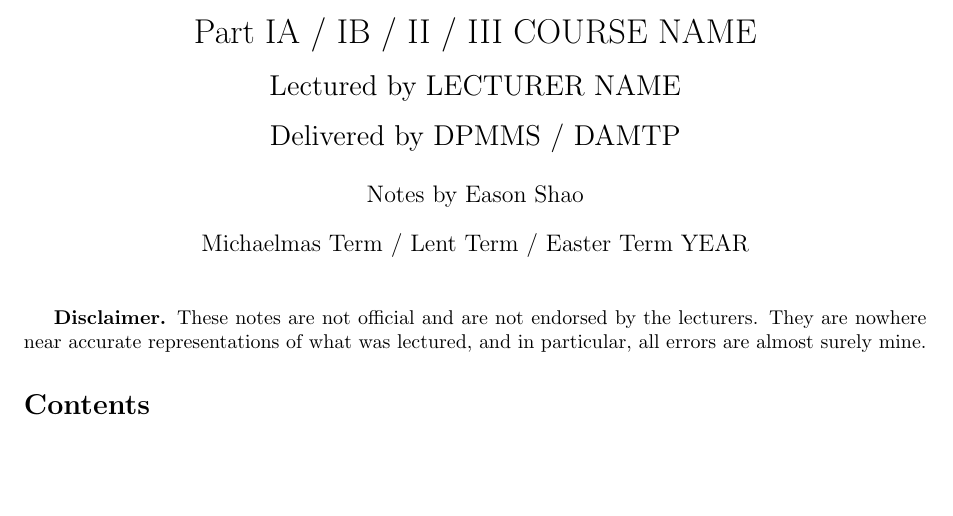
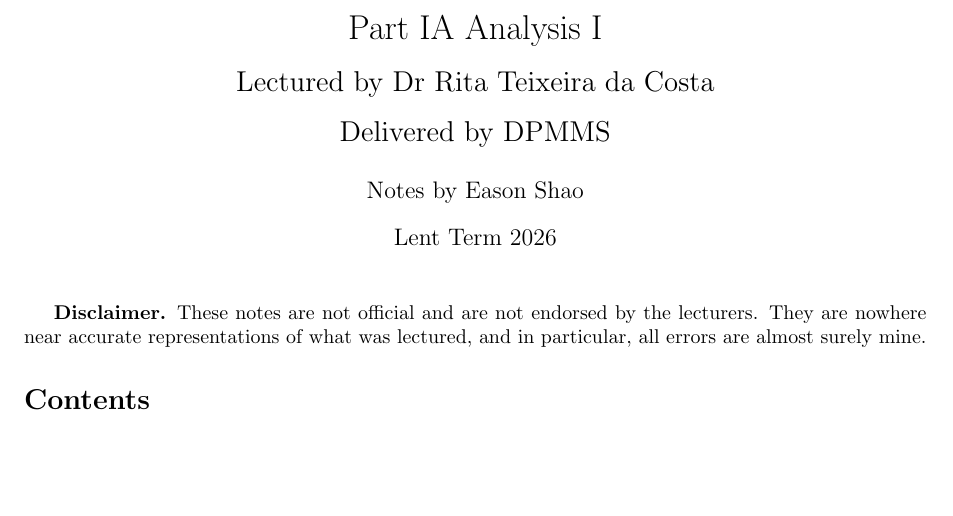
Before and after one commit to EasonSYC/ia-dpmms-analysis-i-lt-2026, a LaTeX document (main.tex): part of page 1 of 2, cut at the place of the change. Compiled offline with pdfLaTeX; a LaTeX package or settings file that is missing is left out.

Commit message:
initial commit.

```diff
--- a/main.tex
+++ b/main.tex
@@ -1,12 +1,12 @@
 \documentclass{article}
 \input{premeable}
 
-\newcommand{\Part}{IA / IB / II / III}
-\newcommand{\Department}{DPMMS / DAMTP}
-\newcommand{\Course}{COURSE NAME}
-\newcommand{\Term}{Michaelmas Term / Lent Term / Easter Term}
-\newcommand{\Year}{YEAR}
-\newcommand{\Lecturer}{LECTURER NAME}
+\newcommand{\Part}{IA}
+\newcommand{\Department}{DPMMS}
+\newcommand{\Course}{Analysis I}
+\newcommand{\Term}{Lent Term}
+\newcommand{\Year}{2026}
+\newcommand{\Lecturer}{Dr Rita Teixeira da Costa}
 
 \input{header}
 
```
Also changed, not shown: 0-schedules.tex (+9 -1 lines), README.md.
